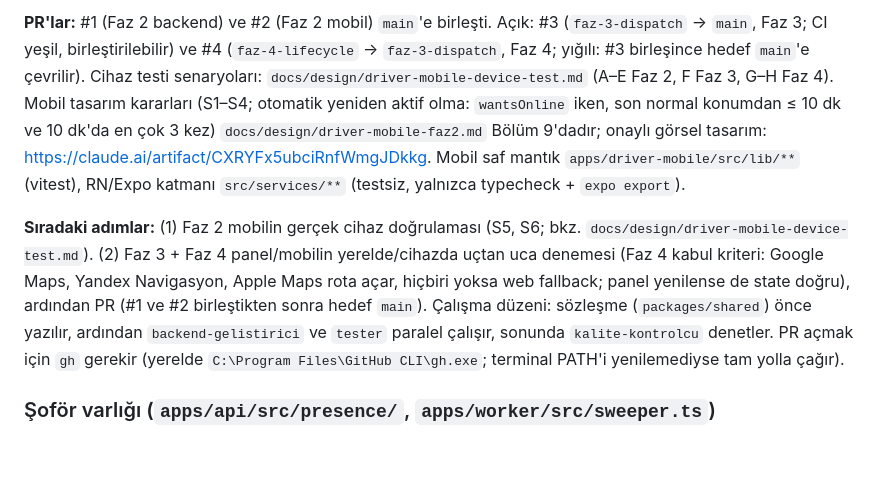
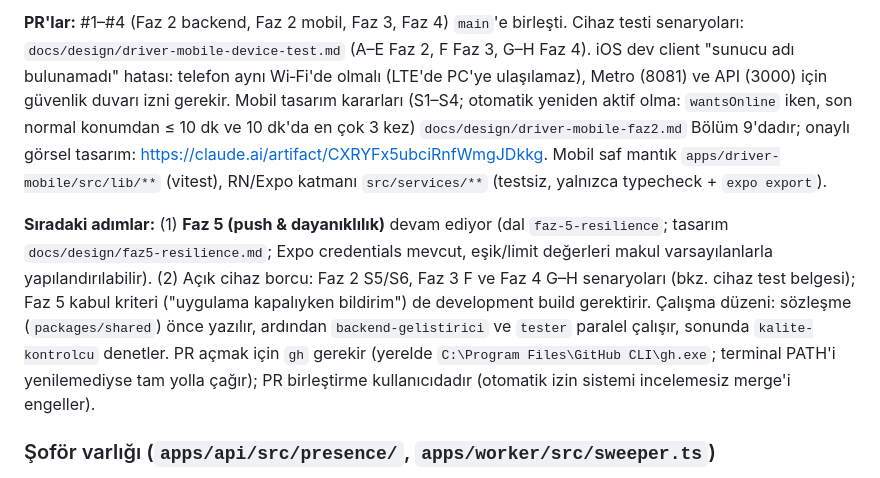
Before and after one commit to aliosmanoglu/durak-taksi, a Markdown page: CLAUDE.md, the part around one of its changes. GitHub-like rendering; blank space fills up the shorter version.

Commit message:
CLAUDE.md: Faz 4 birleşti (cihaz doğrulaması ertelendi), Faz 5 başladı
Co-Authored-By: Claude Sonnet 5.5 <noreply@anthropic.com>

```diff
--- a/CLAUDE.md
+++ b/CLAUDE.md
@@ -62,7 +62,7 @@ Faz 2 yük betiği (CI dışı; iki API node'u aynı PG + Redis'e bağlı çalı
 
-**PR'lar:** #1 (Faz 2 backend) ve #2 (Faz 2 mobil) `main`'e birleşti. Açık: #3 (`faz-3-dispatch` → `main`, Faz 3; CI yeşil, birleştirilebilir) ve #4 (`faz-4-lifecycle` → `faz-3-dispatch`, Faz 4; yığılı: #3 birleşince hedef `main`'e çevrilir). Cihaz testi senaryoları: `docs/design/driver-mobile-device-test.md` (A–E Faz 2, F Faz 3, G–H Faz 4). Mobil tasarım kararları (S1–S4; otomatik yeniden aktif olma: `wantsOnline` iken, son normal konumdan ≤ 10 dk ve 10 dk'da en çok 3 kez) `docs/design/driver-mobile-faz2.md` Bölüm 9'dadır; onaylı görsel tasarım: https://claude.ai/artifact/CXRYFx5ubciRnfWmgJDkkg. Mobil saf mantık `apps/driver-mobile/src/lib/**` (vitest), RN/Expo katmanı `src/services/**` (testsiz, yalnızca typecheck + `expo export`).
+**PR'lar:** #1–#4 (Faz 2 backend, Faz 2 mobil, Faz 3, Faz 4) `main`'e birleşti. Cihaz testi senaryoları: `docs/design/driver-mobile-device-test.md` (A–E Faz 2, F Faz 3, G–H Faz 4). iOS dev client "sunucu adı bulunamadı" hatası: telefon aynı Wi‑Fi'de olmalı (LTE'de PC'ye ulaşılamaz), Metro (8081) ve API (3000) için güvenlik duvarı izni gerekir. Mobil tasarım kararları (S1–S4; otomatik yeniden aktif olma: `wantsOnline` iken, son normal konumdan ≤ 10 dk ve 10 dk'da en çok 3 kez) `docs/design/driver-mobile-faz2.md` Bölüm 9'dadır; onaylı görsel tasarım: https://claude.ai/artifact/CXRYFx5ubciRnfWmgJDkkg. Mobil saf mantık `apps/driver-mobile/src/lib/**` (vitest), RN/Expo katmanı `src/services/**` (testsiz, yalnızca typecheck + `expo export`).
 
-**Sıradaki adımlar:** (1) Faz 2 mobilin gerçek cihaz doğrulaması (S5, S6; bkz. `docs/design/driver-mobile-device-test.md`). (2) Faz 3 + Faz 4 panel/mobilin yerelde/cihazda uçtan uca denemesi (Faz 4 kabul kriteri: Google Maps, Yandex Navigasyon, Apple Maps rota açar, hiçbiri yoksa web fallback; panel yenilense de state doğru), ardından PR (#1 ve #2 birleştikten sonra hedef `main`). Çalışma düzeni: sözleşme (`packages/shared`) önce yazılır, ardından `backend-gelistirici` ve `tester` paralel çalışır, sonunda `kalite-kontrolcu` denetler. PR açmak için `gh` gerekir (yerelde `C:\Program Files\GitHub CLI\gh.exe`; terminal PATH'i yenilemediyse tam yolla çağır).
+**Sıradaki adımlar:** (1) **Faz 5 (push & dayanıklılık)** devam ediyor (dal `faz-5-resilience`; tasarım `docs/design/faz5-resilience.md`; Expo credentials mevcut, eşik/limit değerleri makul varsayılanlarla yapılandırılabilir). (2) Açık cihaz borcu: Faz 2 S5/S6, Faz 3 F ve Faz 4 G–H senaryoları (bkz. cihaz test belgesi); Faz 5 kabul kriteri ("uygulama kapalıyken bildirim") de development build gerektirir. Çalışma düzeni: sözleşme (`packages/shared`) önce yazılır, ardından `backend-gelistirici` ve `tester` paralel çalışır, sonunda `kalite-kontrolcu` denetler. PR açmak için `gh` gerekir (yerelde `C:\Program Files\GitHub CLI\gh.exe`; terminal PATH'i yenilemediyse tam yolla çağır); PR birleştirme kullanıcıdadır (otomatik izin sistemi incelemesiz merge'i engeller).
 
 ### Şoför varlığı (`apps/api/src/presence/`, `apps/worker/src/sweeper.ts`)
 - Redis anahtarları ve zamanlamalar tek yerde: `packages/shared/src/redis.ts` (`redisKeys`, `PRESENCE`). Konum PG'ye yazılmaz.
```
Also changed, not shown: other parts of CLAUDE.md (+1 -1 lines).
